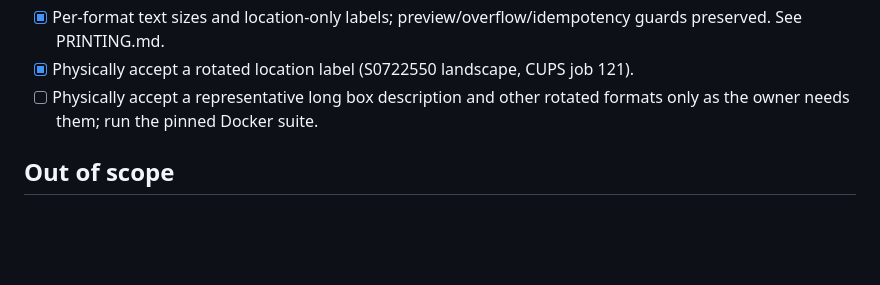
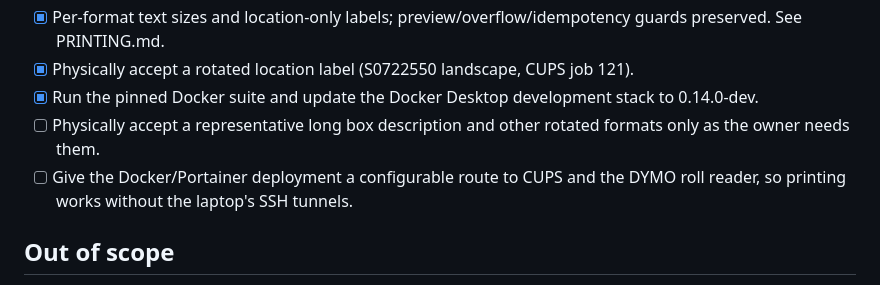
Before and after one commit to Snille/storagesystem-base, a Markdown page: TODO.md, the part around the change. Drawn GitHub-style; blank space fills up the shorter version.

```diff
--- a/TODO.md
+++ b/TODO.md
@@ -50,7 +50,9 @@ Read docs/STATUS.md for the current handover and docs/ROADMAP.md for the full sc
 - [x] Implement initial CUPS printing and optional manual DYMO roll reading; all four configured formats have owner-accepted physical output.
 - [x] Per-format text sizes and location-only labels; preview/overflow/idempotency guards preserved. See PRINTING.md.
 - [x] Physically accept a rotated location label (S0722550 landscape, CUPS job 121).
-- [ ] Physically accept a representative long box description and other rotated formats only as the owner needs them; run the pinned Docker suite.
+- [x] Run the pinned Docker suite and update the Docker Desktop development stack to 0.14.0-dev.
+- [ ] Physically accept a representative long box description and other rotated formats only as the owner needs them.
+- [ ] Give the Docker/Portainer deployment a configurable route to CUPS and the DYMO roll reader, so printing works without the laptop's SSH tunnels.
 
 ## Out of scope
 
```
Also changed, not shown: docs/HISTORY.md (+1 -0 lines), docs/STATUS.md (+17 -4 lines).
